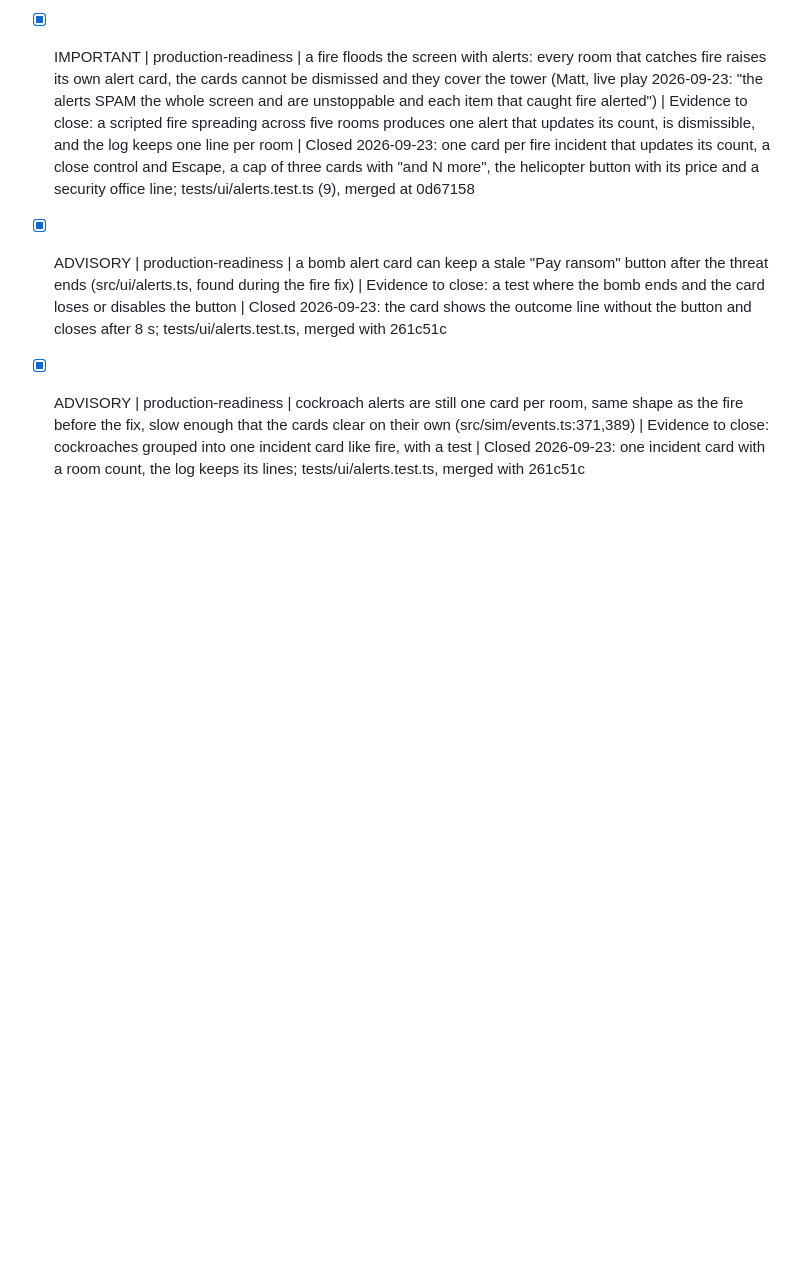
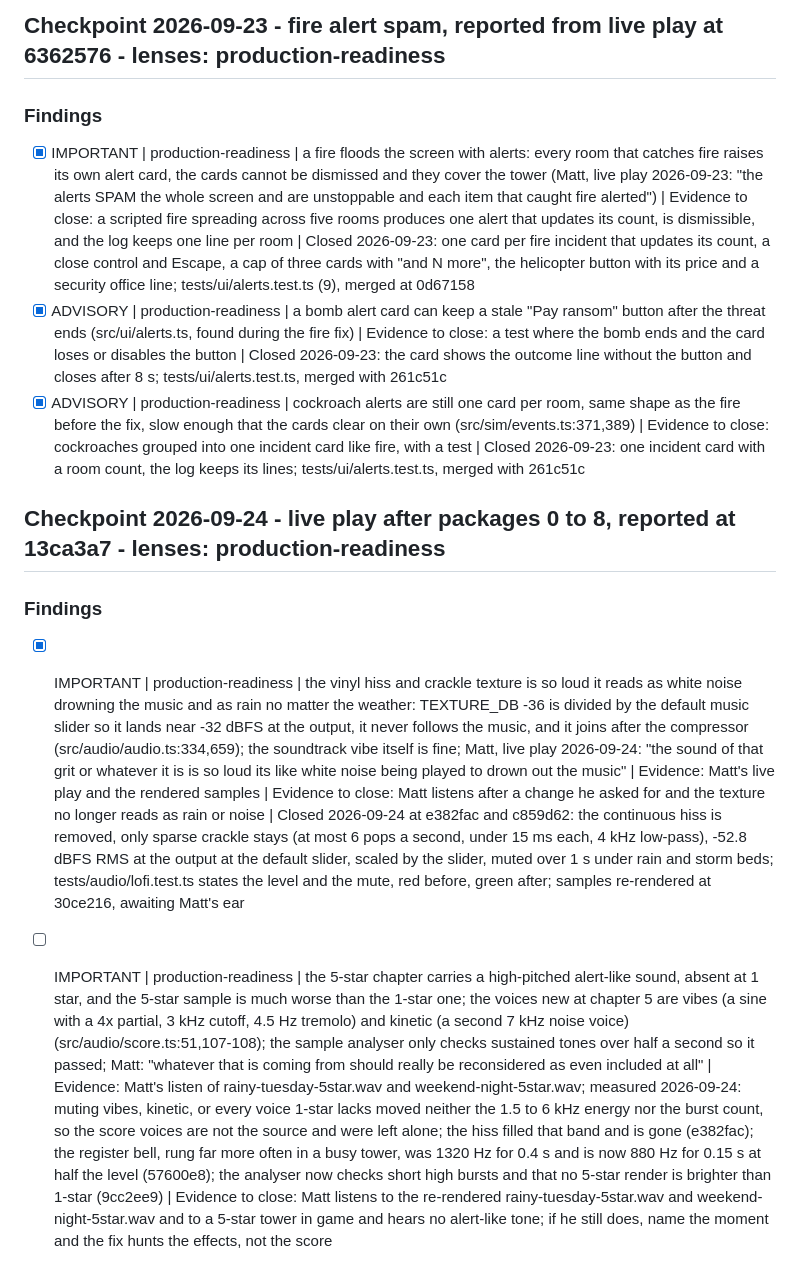
Before and after one commit to parallaxintelligencepartnership/hundred-stories, a Markdown page: .itworks/REVIEWS.md, the part around the change. Rendered like a GitHub page; blank space fills up the shorter version.

Commit message:
reviews: soundtrack principle recorded, texture closed, 5-star tone awaiting Matt's ear
Co-Authored-By: Claude Fable 5.1 <noreply@anthropic.com>

```diff
--- a/.itworks/REVIEWS.md
+++ b/.itworks/REVIEWS.md
@@ -278,3 +278,10 @@ Reckoning 2026-09-22b: eleven sweep findings, six fixed in the sweep and five fi
 - [x] IMPORTANT | production-readiness | a fire floods the screen with alerts: every room that catches fire raises its own alert card, the cards cannot be dismissed and they cover the tower (Matt, live play 2026-09-23: "the alerts SPAM the whole screen and are unstoppable and each item that caught fire alerted") | Evidence to close: a scripted fire spreading across five rooms produces one alert that updates its count, is dismissible, and the log keeps one line per room | Closed 2026-09-23: one card per fire incident that updates its count, a close control and Escape, a cap of three cards with "and N more", the helicopter button with its price and a security office line; tests/ui/alerts.test.ts (9), merged at 0d67158
 - [x] ADVISORY | production-readiness | a bomb alert card can keep a stale "Pay ransom" button after the threat ends (src/ui/alerts.ts, found during the fire fix) | Evidence to close: a test where the bomb ends and the card loses or disables the button | Closed 2026-09-23: the card shows the outcome line without the button and closes after 8 s; tests/ui/alerts.test.ts, merged with 261c51c
 - [x] ADVISORY | production-readiness | cockroach alerts are still one card per room, same shape as the fire before the fix, slow enough that the cards clear on their own (src/sim/events.ts:371,389) | Evidence to close: cockroaches grouped into one incident card like fire, with a test | Closed 2026-09-23: one incident card with a room count, the log keeps its lines; tests/ui/alerts.test.ts, merged with 261c51c
+
+## Checkpoint 2026-09-24 - live play after packages 0 to 8, reported at 13ca3a7 - lenses: production-readiness
+
+### Findings
+
+- [x] IMPORTANT | production-readiness | the vinyl hiss and crackle texture is so loud it reads as white noise drowning the music and as rain no matter the weather: TEXTURE_DB -36 is divided by the default music slider so it lands near -32 dBFS at the output, it never follows the music, and it joins after the compressor (src/audio/audio.ts:334,659); the soundtrack vibe itself is fine; Matt, live play 2026-09-24: "the sound of that grit or whatever it is is so loud its like white noise being played to drown out the music" | Evidence: Matt's live play and the rendered samples | Evidence to close: Matt listens after a change he asked for and the texture no longer reads as rain or noise | Closed 2026-09-24 at e382fac and c859d62: the continuous hiss is removed, only sparse crackle stays (at most 6 pops a second, under 15 ms each, 4 kHz low-pass), -52.8 dBFS RMS at the output at the default slider, scaled by the slider, muted over 1 s under rain and storm beds; tests/audio/lofi.test.ts states the level and the mute, red before, green after; samples re-rendered at 30ce216, awaiting Matt's ear
+- [ ] IMPORTANT | production-readiness | the 5-star chapter carries a high-pitched alert-like sound, absent at 1 star, and the 5-star sample is much worse than the 1-star one; the voices new at chapter 5 are vibes (a sine with a 4x partial, 3 kHz cutoff, 4.5 Hz tremolo) and kinetic (a second 7 kHz noise voice) (src/audio/score.ts:51,107-108); the sample analyser only checks sustained tones over half a second so it passed; Matt: "whatever that is coming from should really be reconsidered as even included at all" | Evidence: Matt's listen of rainy-tuesday-5star.wav and weekend-night-5star.wav; measured 2026-09-24: muting vibes, kinetic, or every voice 1-star lacks moved neither the 1.5 to 6 kHz energy nor the burst count, so the score voices are not the source and were left alone; the hiss filled that band and is gone (e382fac); the register bell, rung far more often in a busy tower, was 1320 Hz for 0.4 s and is now 880 Hz for 0.15 s at half the level (57600e8); the analyser now checks short high bursts and that no 5-star render is brighter than 1-star (9cc2ee9) | Evidence to close: Matt listens to the re-rendered rainy-tuesday-5star.wav and weekend-night-5star.wav and to a 5-star tower in game and hears no alert-like tone; if he still does, name the moment and the fix hunts the effects, not the score
```
Also changed, not shown: .itworks/DECISIONS.md (+1 -0 lines).
